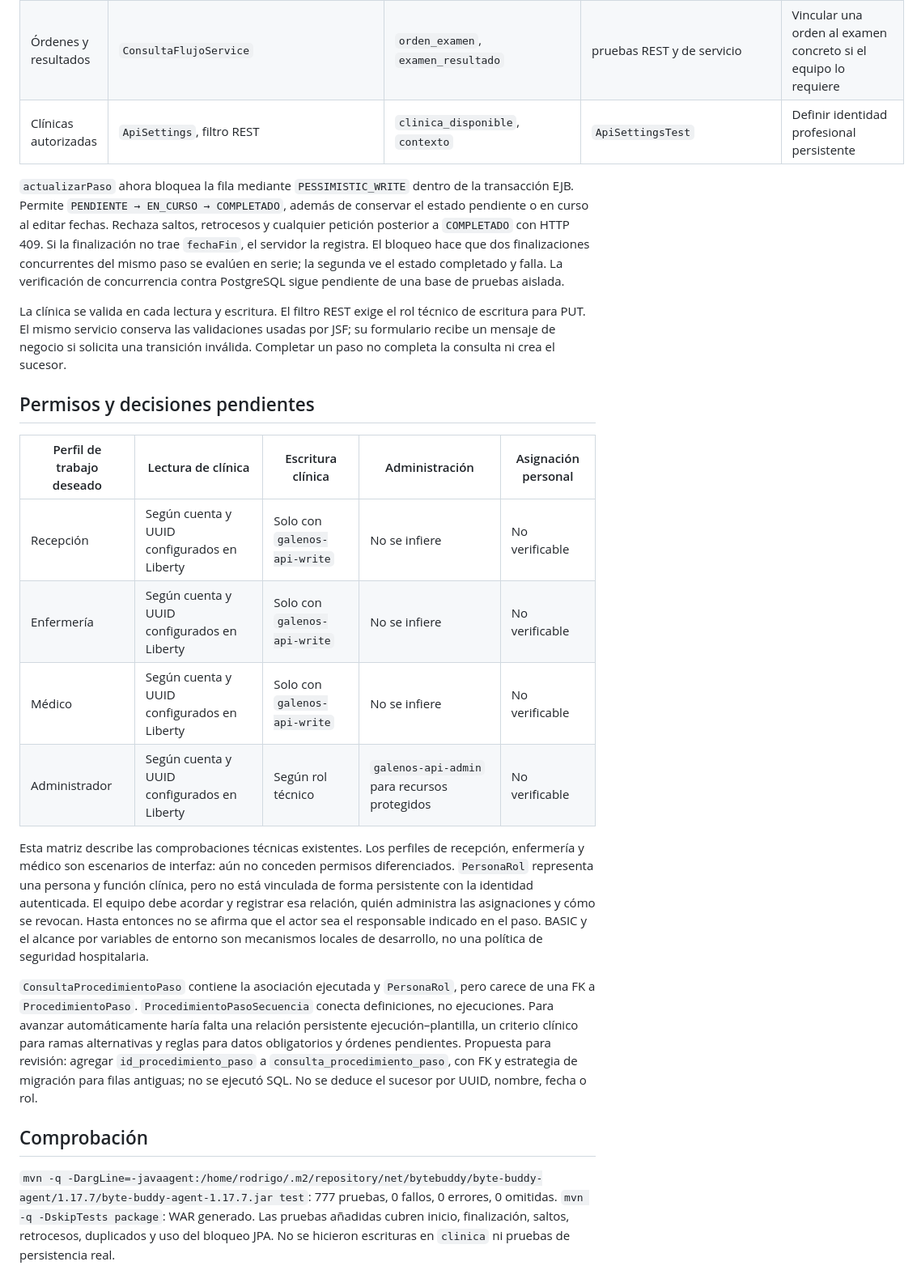
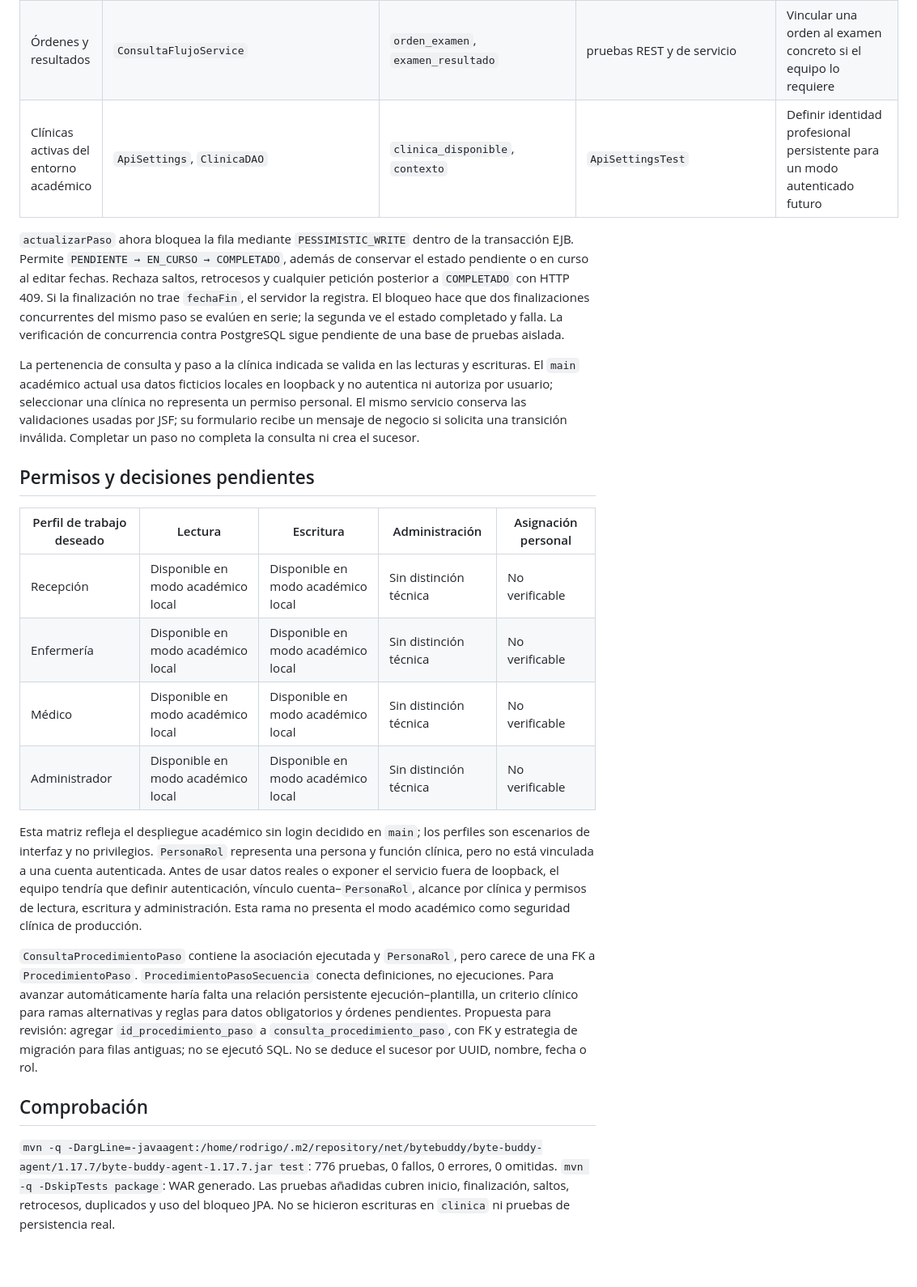
Before and after one commit to Fernando-rtx/Galenos, a Markdown page: docs/flujo-clinico-operativo.md, the part around one of its changes. Shown at 81% size. Rendered like a GitHub page; blank space fills up the shorter version.

Commit message:
docs: reflejar alcance academico local

```diff
--- a/docs/flujo-clinico-operativo.md
+++ b/docs/flujo-clinico-operativo.md
@@ -11,25 +11,25 @@ Rama: `feat/flujo-clinico-operativo`. Este cambio no altera el esquema de `clini
 | Asociación y primer paso | `ConsultaFlujoService.crearProcedimiento` | `POST consulta_procedimiento` | `ConsultaFlujoServiceTest` | Enlazar la ejecución con la plantilla para continuar automáticamente |
 | Lectura y edición de pasos | `ConsultaFlujoService.actualizarPaso` | `GET/PUT consulta_procedimiento_paso` | `ConsultaGestionResourceTest` | Serializar y validar cada transición |
 | Órdenes y resultados | `ConsultaFlujoService` | `orden_examen`, `examen_resultado` | pruebas REST y de servicio | Vincular una orden al examen concreto si el equipo lo requiere |
-| Clínicas autorizadas | `ApiSettings`, filtro REST | `clinica_disponible`, `contexto` | `ApiSettingsTest` | Definir identidad profesional persistente |
+| Clínicas activas del entorno académico | `ApiSettings`, `ClinicaDAO` | `clinica_disponible`, `contexto` | `ApiSettingsTest` | Definir identidad profesional persistente para un modo autenticado futuro |
 
 `actualizarPaso` ahora bloquea la fila mediante `PESSIMISTIC_WRITE` dentro de la transacción EJB. Permite `PENDIENTE → EN_CURSO → COMPLETADO`, además de conservar el estado pendiente o en curso al editar fechas. Rechaza saltos, retrocesos y cualquier petición posterior a `COMPLETADO` con HTTP 409. Si la finalización no trae `fechaFin`, el servidor la registra. El bloqueo hace que dos finalizaciones concurrentes del mismo paso se evalúen en serie; la segunda ve el estado completado y falla. La verificación de concurrencia contra PostgreSQL sigue pendiente de una base de pruebas aislada.
 
-La clínica se valida en cada lectura y escritura. El filtro REST exige el rol técnico de escritura para PUT. El mismo servicio conserva las validaciones usadas por JSF; su formulario recibe un mensaje de negocio si solicita una transición inválida. Completar un paso no completa la consulta ni crea el sucesor.
+La pertenencia de consulta y paso a la clínica indicada se valida en las lecturas y escrituras. El `main` académico actual usa datos ficticios locales en loopback y no autentica ni autoriza por usuario; seleccionar una clínica no representa un permiso personal. El mismo servicio conserva las validaciones usadas por JSF; su formulario recibe un mensaje de negocio si solicita una transición inválida. Completar un paso no completa la consulta ni crea el sucesor.
 
 ## Permisos y decisiones pendientes
 
-| Perfil de trabajo deseado | Lectura de clínica | Escritura clínica | Administración | Asignación personal |
+| Perfil de trabajo deseado | Lectura | Escritura | Administración | Asignación personal |
 | --- | --- | --- | --- | --- |
-| Recepción | Según cuenta y UUID configurados en Liberty | Solo con `galenos-api-write` | No se infiere | No verificable |
-| Enfermería | Según cuenta y UUID configurados en Liberty | Solo con `galenos-api-write` | No se infiere | No verificable |
-| Médico | Según cuenta y UUID configurados en Liberty | Solo con `galenos-api-write` | No se infiere | No verificable |
-| Administrador | Según cuenta y UUID configurados en Liberty | Según rol técnico | `galenos-api-admin` para recursos protegidos | No verificable |
+| Recepción | Disponible en modo académico local | Disponible en modo académico local | Sin distinción técnica | No verificable |
+| Enfermería | Disponible en modo académico local | Disponible en modo académico local | Sin distinción técnica | No verificable |
+| Médico | Disponible en modo académico local | Disponible en modo académico local | Sin distinción técnica | No verificable |
+| Administrador | Disponible en modo académico local | Disponible en modo académico local | Sin distinción técnica | No verificable |
 
-Esta matriz describe las comprobaciones técnicas existentes. Los perfiles de recepción, enfermería y médico son escenarios de interfaz: aún no conceden permisos diferenciados. `PersonaRol` representa una persona y función clínica, pero no está vinculada de forma persistente con la identidad autenticada. El equipo debe acordar y registrar esa relación, quién administra las asignaciones y cómo se revocan. Hasta entonces no se afirma que el actor sea el responsable indicado en el paso. BASIC y el alcance por variables de entorno son mecanismos locales de desarrollo, no una política de seguridad hospitalaria.
+Esta matriz refleja el despliegue académico sin login decidido en `main`; los perfiles son escenarios de interfaz y no privilegios. `PersonaRol` representa una persona y función clínica, pero no está vinculada a una cuenta autenticada. Antes de usar datos reales o exponer el servicio fuera de loopback, el equipo tendría que definir autenticación, vínculo cuenta–`PersonaRol`, alcance por clínica y permisos de lectura, escritura y administración. Esta rama no presenta el modo académico como seguridad clínica de producción.
 
 `ConsultaProcedimientoPaso` contiene la asociación ejecutada y `PersonaRol`, pero carece de una FK a `ProcedimientoPaso`. `ProcedimientoPasoSecuencia` conecta definiciones, no ejecuciones. Para avanzar automáticamente haría falta una relación persistente ejecución–plantilla, un criterio clínico para ramas alternativas y reglas para datos obligatorios y órdenes pendientes. Propuesta para revisión: agregar `id_procedimiento_paso` a `consulta_procedimiento_paso`, con FK y estrategia de migración para filas antiguas; no se ejecutó SQL. No se deduce el sucesor por UUID, nombre, fecha o rol.
 
 ## Comprobación
 
-`mvn -q -DargLine=-javaagent:/home/rodrigo/.m2/repository/net/bytebuddy/byte-buddy-agent/1.17.7/byte-buddy-agent-1.17.7.jar test`: 777 pruebas, 0 fallos, 0 errores, 0 omitidas. `mvn -q -DskipTests package`: WAR generado. Las pruebas añadidas cubren inicio, finalización, saltos, retrocesos, duplicados y uso del bloqueo JPA. No se hicieron escrituras en `clinica` ni pruebas de persistencia real.
+`mvn -q -DargLine=-javaagent:/home/rodrigo/.m2/repository/net/bytebuddy/byte-buddy-agent/1.17.7/byte-buddy-agent-1.17.7.jar test`: 776 pruebas, 0 fallos, 0 errores, 0 omitidas. `mvn -q -DskipTests package`: WAR generado. Las pruebas añadidas cubren inicio, finalización, saltos, retrocesos, duplicados y uso del bloqueo JPA. No se hicieron escrituras en `clinica` ni pruebas de persistencia real.
```
Also changed, not shown: other parts of docs/flujo-clinico-operativo.md (+1 -1 lines).
